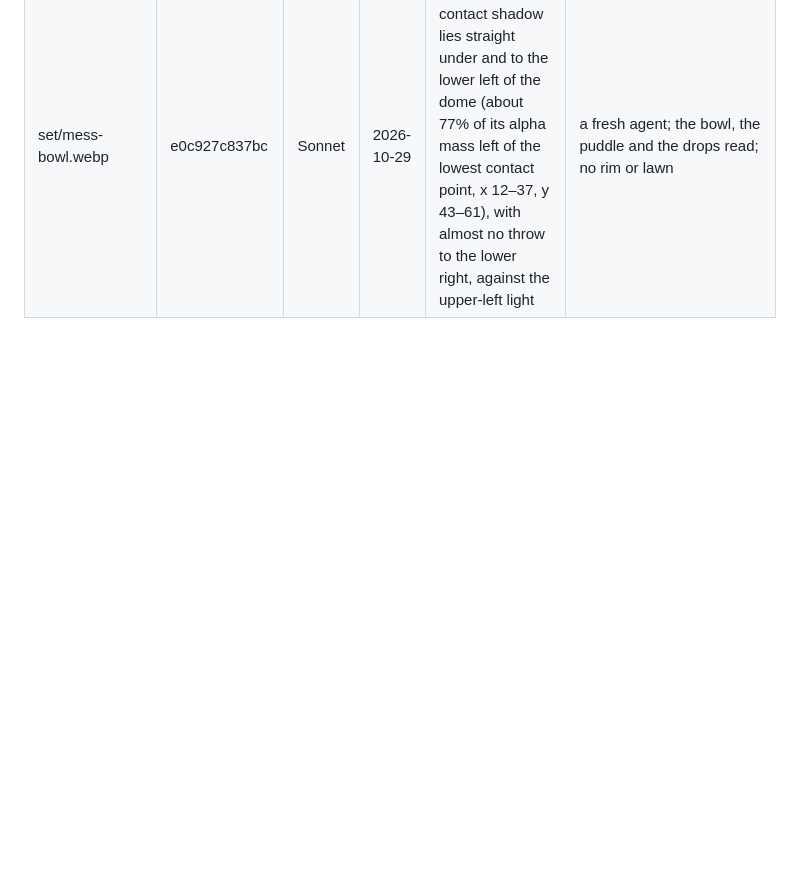
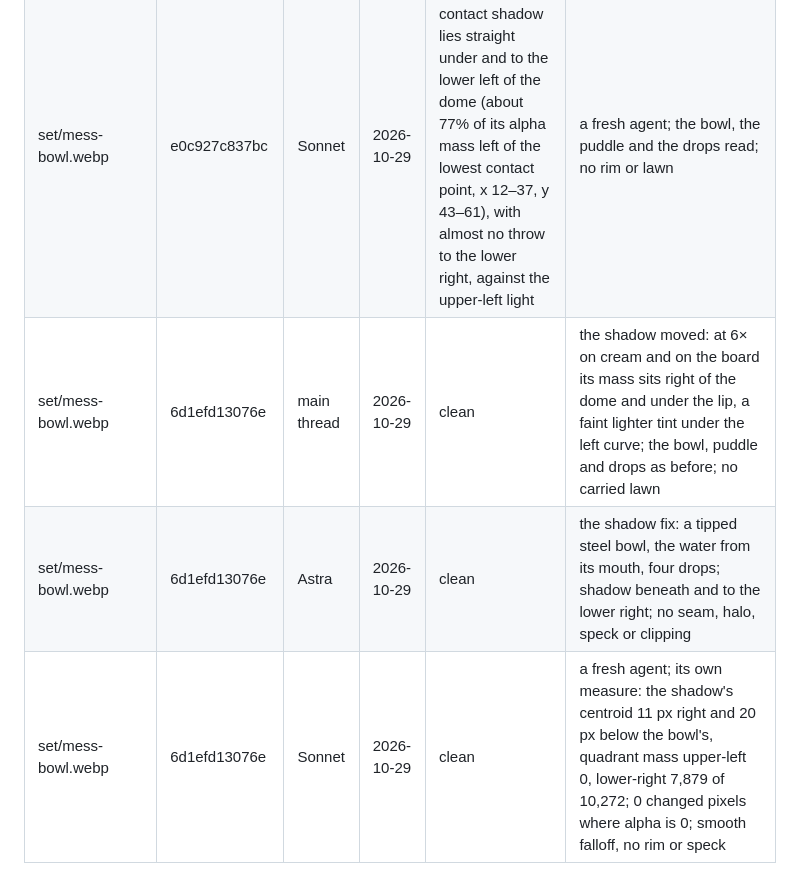
Before and after one commit to fshernoff/sicompetition, a Markdown page: docs/art-provenance/qa.md, the part around the change. GitHub-like rendering; blank space fills up the shorter version.

Commit message:
D58: the bowl clean from all three readers; the whole art set passes
Co-Authored-By: Claude Opus 5.5 <noreply@anthropic.com>

```diff
--- a/docs/art-provenance/qa.md
+++ b/docs/art-provenance/qa.md
@@ -531,3 +531,6 @@ Round 3 of the cast (every sprite re-framed with a 2 px margin; 42 sprites):
 | set/mess-mud.webp | 2538e3870c85 | Sonnet | 2026-10-29 | clean | a fresh agent; its own composite: changed pixels exactly the alpha > 0 pixels, 0 elsewhere; four toes and a pad, fading; the damp rim is the mud's, not lawn |
 | set/mess-kibble.webp | 34718d943253 | Sonnet | 2026-10-29 | clean | a fresh agent; the ring's shadow centroid +5, +10 px, the ball's +1.4, +11; no stray piece; no lawn colour in any edge pixel |
 | set/mess-bowl.webp | e0c927c837bc | Sonnet | 2026-10-29 | defect: the contact shadow lies straight under and to the lower left of the dome (about 77% of its alpha mass left of the lowest contact point, x 12–37, y 43–61), with almost no throw to the lower right, against the upper-left light | a fresh agent; the bowl, the puddle and the drops read; no rim or lawn |
+| set/mess-bowl.webp | 6d1efd13076e | main thread | 2026-10-29 | clean | the shadow moved: at 6× on cream and on the board its mass sits right of the dome and under the lip, a faint lighter tint under the left curve; the bowl, puddle and drops as before; no carried lawn |
+| set/mess-bowl.webp | 6d1efd13076e | Astra | 2026-10-29 | clean | the shadow fix: a tipped steel bowl, the water from its mouth, four drops; shadow beneath and to the lower right; no seam, halo, speck or clipping |
+| set/mess-bowl.webp | 6d1efd13076e | Sonnet | 2026-10-29 | clean | a fresh agent; its own measure: the shadow's centroid 11 px right and 20 px below the bowl's, quadrant mass upper-left 0, lower-right 7,879 of 10,272; 0 changed pixels where alpha is 0; smooth falloff, no rim or speck |
```
